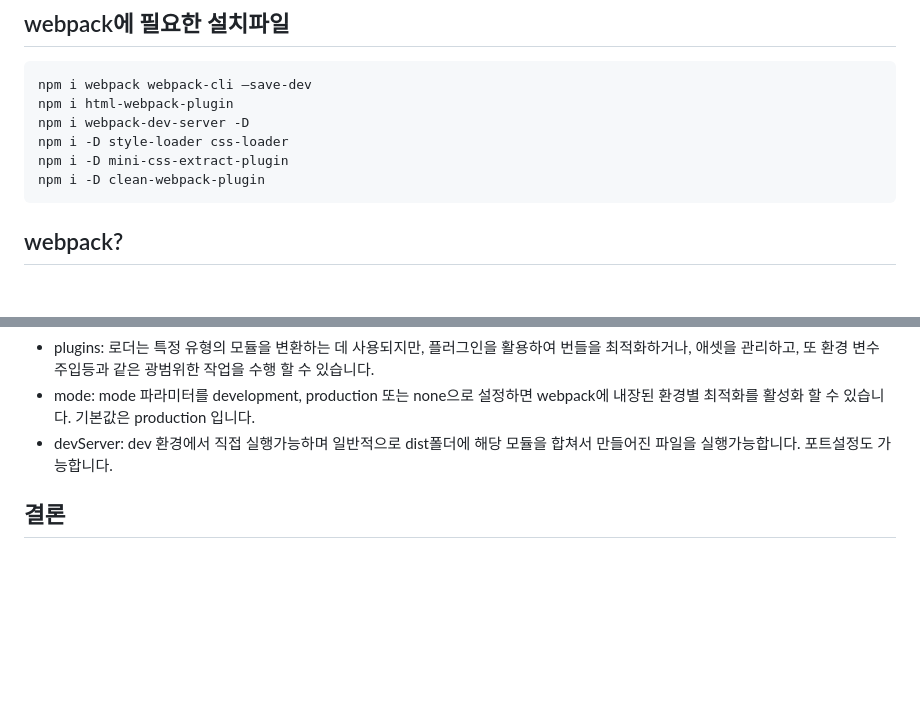
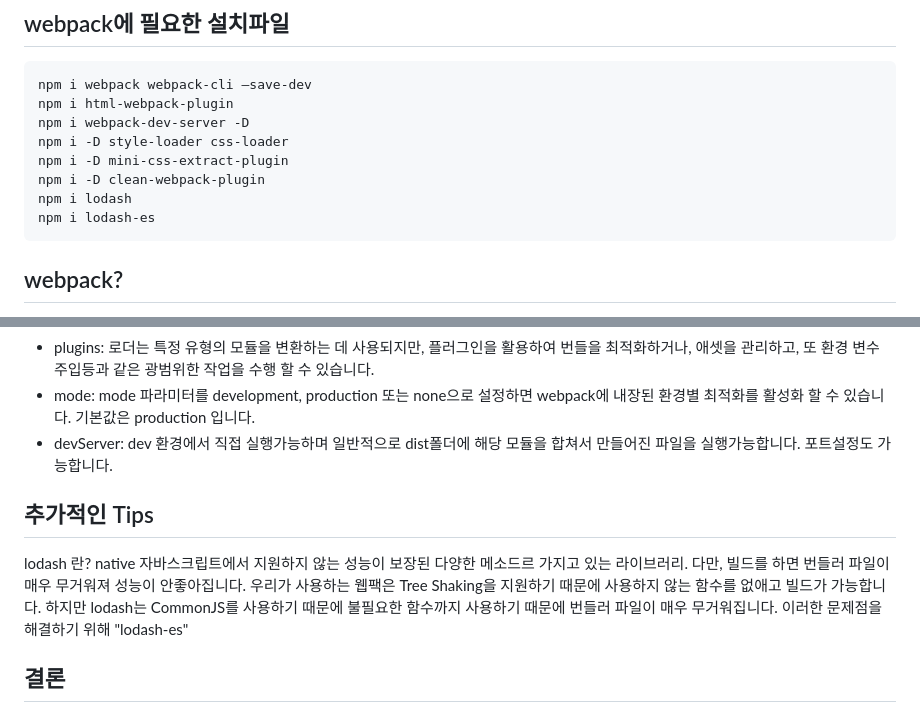
Before and after one commit to BTSBRINGMEHERE/Webpack, a Markdown page: README.md, 2 parts joined by grey strips. Drawn GitHub-style; blank space fills up the shorter version.

````diff
--- a/README.md
+++ b/README.md
@@ -17,6 +17,8 @@ npm i webpack-dev-server -D
 npm i -D style-loader css-loader
 npm i -D mini-css-extract-plugin
 npm i -D clean-webpack-plugin
+npm i lodash
+npm i lodash-es
 ```
 
 ## webpack?
@@ -36,6 +38,13 @@ webpack의 핵심개념입니다. webpack.config.js에서 관리하며 html, css
 - mode: mode 파라미터를 development, production 또는 none으로 설정하면 webpack에 내장된 환경별 최적화를 활성화 할 수 있습니다. 기본값은 production 입니다.
 - devServer: dev 환경에서 직접 실행가능하며 일반적으로 dist폴더에 해당 모듈을 합쳐서 만들어진 파일을 실행가능합니다. 포트설정도 가능합니다.
 
+## 추가적인 Tips
+
+lodash 란? native 자바스크립트에서 지원하지 않는 성능이 보장된 다양한 메소드르 가지고 있는 라이브러리. 다만, 빌드를 하면 번들러 파일이 매우 무거워져 성능이 안좋아집니다.
+우리가 사용하는 웹팩은 Tree Shaking을 지원하기 때문에 사용하지 않는 함수를 없애고 빌드가 가능합니다.
+하지만 lodash는 CommonJS를 사용하기 때문에 불필요한 함수까지 사용하기 때문에 번들러 파일이 매우 무거워집니다.
+이러한 문제점을 해결하기 위해 "lodash-es"
+
 ## 결론
 
 webpack을 직접실행하면서 모듈, 모듈 번들링에 대해서 자세하게 알수 있었습니다. 이런 설정은 뭐고 저런 설정을 뭐고 개념을 알게 되어서 편하게 공부를 할 수 있었습니다.
````
